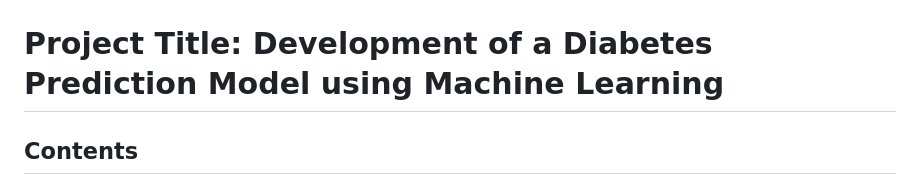
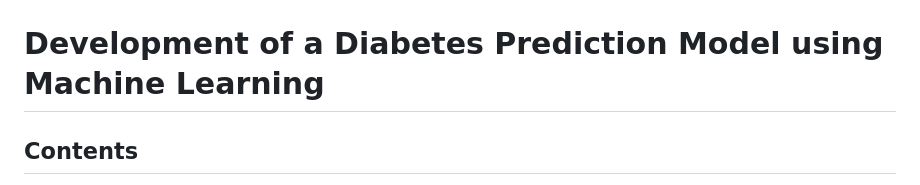
Before and after one commit to bernardtse/diabetes-prediction, a Markdown page: README.md, the part around the change. Rendered like a GitHub page.

```diff
--- a/README.md
+++ b/README.md
@@ -1,5 +1,5 @@
 ![DataDiagnostics](images/header.png)
-# Project Title: Development of a Diabetes Prediction Model using Machine Learning
+# Development of a Diabetes Prediction Model using Machine Learning
 
 ## Contents
 1. [Project Overview](#1-project-overview)
```
